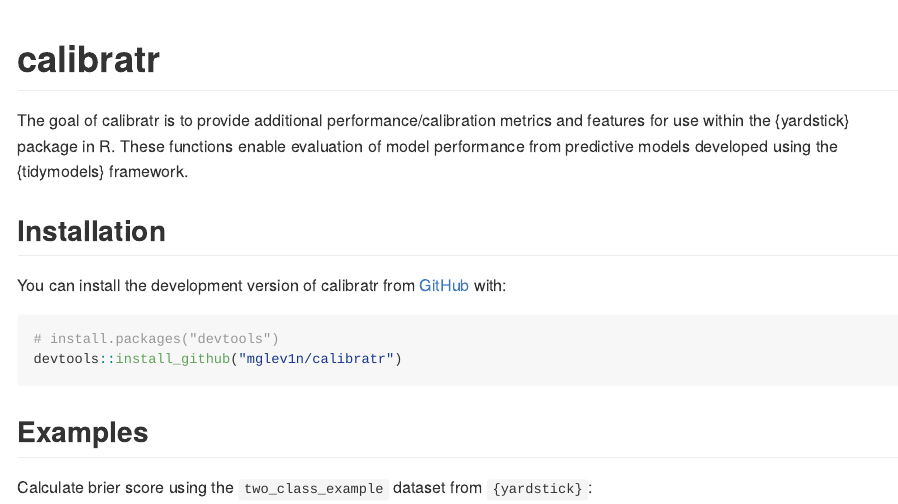
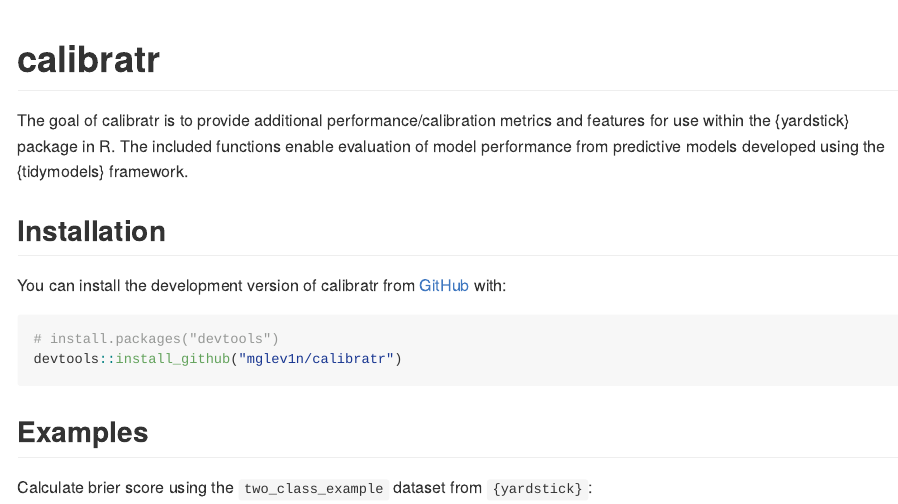
Before and after one commit to mglev1n/calibratr, an R Markdown document (README.Rmd): the page in a window 1100 px wide, from its top. The pictures show the output file README.md that the author committed with the source, drawn offline in the style of GitHub.

````diff
--- a/README.Rmd
+++ b/README.Rmd
@@ -15,12 +16,11 @@
 ```
 
 # calibratr
-
 <!-- badges: start -->
 <!-- badges: end -->
 
 The goal of calibratr is to provide additional performance/calibration metrics and features for use within
-the {yardstick} package in R. These functions enable evaluation of model
+the {yardstick} package in R. The included functions enable evaluation of model
 performance from predictive models developed using the {tidymodels}
 framework.
 
````
Also changed, not shown: README.md, README.Rmd (1 more changed lines), 4 other files.
